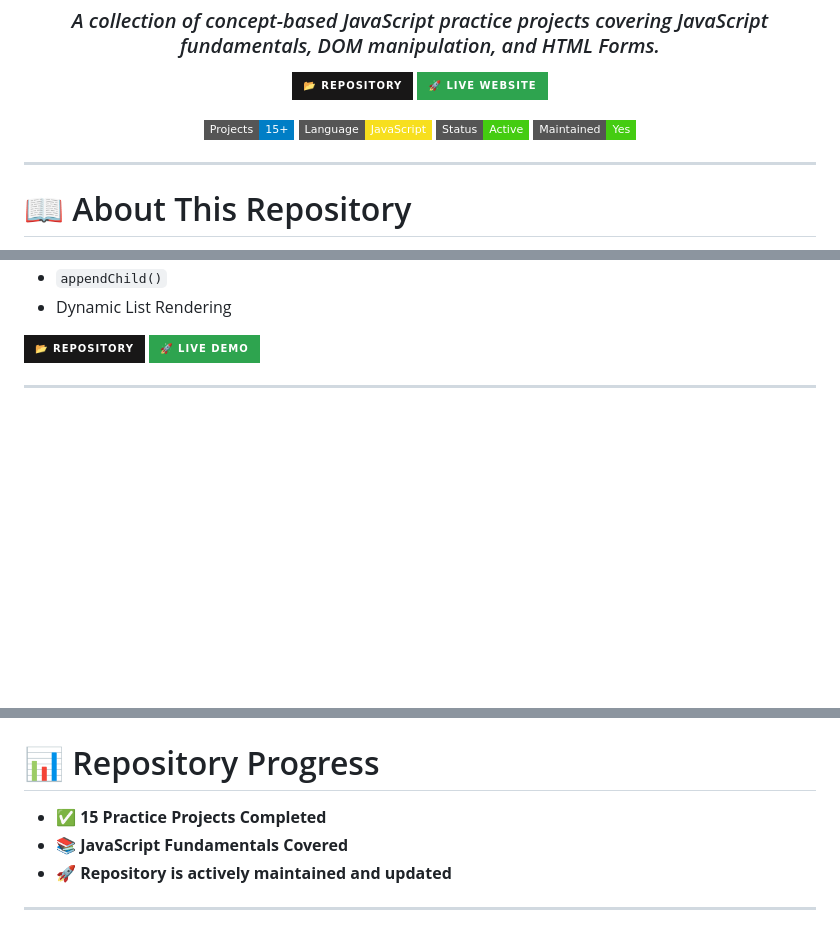
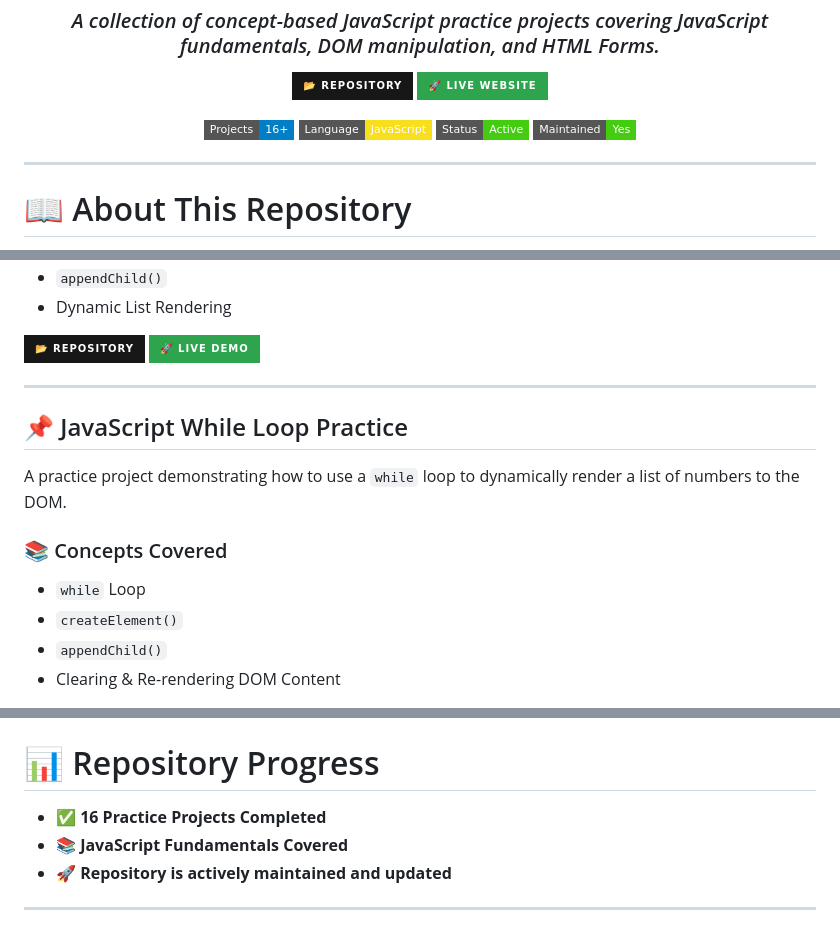
Before and after one commit to asmashahzadi764-alt/javascript-concepts-and-practice, a Markdown page: README.md, 3 parts joined by grey strips. GitHub-like rendering; badges without logos; blank space fills up the shorter version.

Commit message:
Update README with While Loop section and project count
Added section for JavaScript While Loop Practice and updated project count.

```diff
--- a/README.md
+++ b/README.md
@@ -18,7 +18,7 @@
 
 <p>
 
-<img src="https://img.shields.io/badge/Projects-15+-blue?style=flat-square"/>
+<img src="https://img.shields.io/badge/Projects-16+-blue?style=flat-square"/>
 <img src="https://img.shields.io/badge/Language-JavaScript-F7DF1E?style=flat-square&logo=javascript&logoColor=black"/>
 <img src="https://img.shields.io/badge/Status-Active-success?style=flat-square"/>
 <img src="https://img.shields.io/badge/Maintained-Yes-brightgreen?style=flat-square"/>
@@ -552,3 +554,17 @@ A practice project demonstrating how to use a `for` loop to iterate over an arra
 
 ---
 
+<a id="js-while-loop"></a>
+## 📌 JavaScript While Loop Practice
+
+A practice project demonstrating how to use a `while` loop to dynamically render a list of numbers to the DOM.
+
+### 📚 Concepts Covered
+
+* `while` Loop
+* `createElement()`
+* `appendChild()`
+* Clearing & Re-rendering DOM Content
+
+<p>
+
@@ -555,6 +583,6 @@ A practice project demonstrating how to use a `for` loop to iterate over an arra
 # 📊 Repository Progress
 
-* ✅ **15 Practice Projects Completed**
+* ✅ **16 Practice Projects Completed**
 * 📚 **JavaScript Fundamentals Covered**
 * 🚀 **Repository is actively maintained and updated**
 
```
Also changed, not shown: other parts of README.md (+14 -0 lines).
